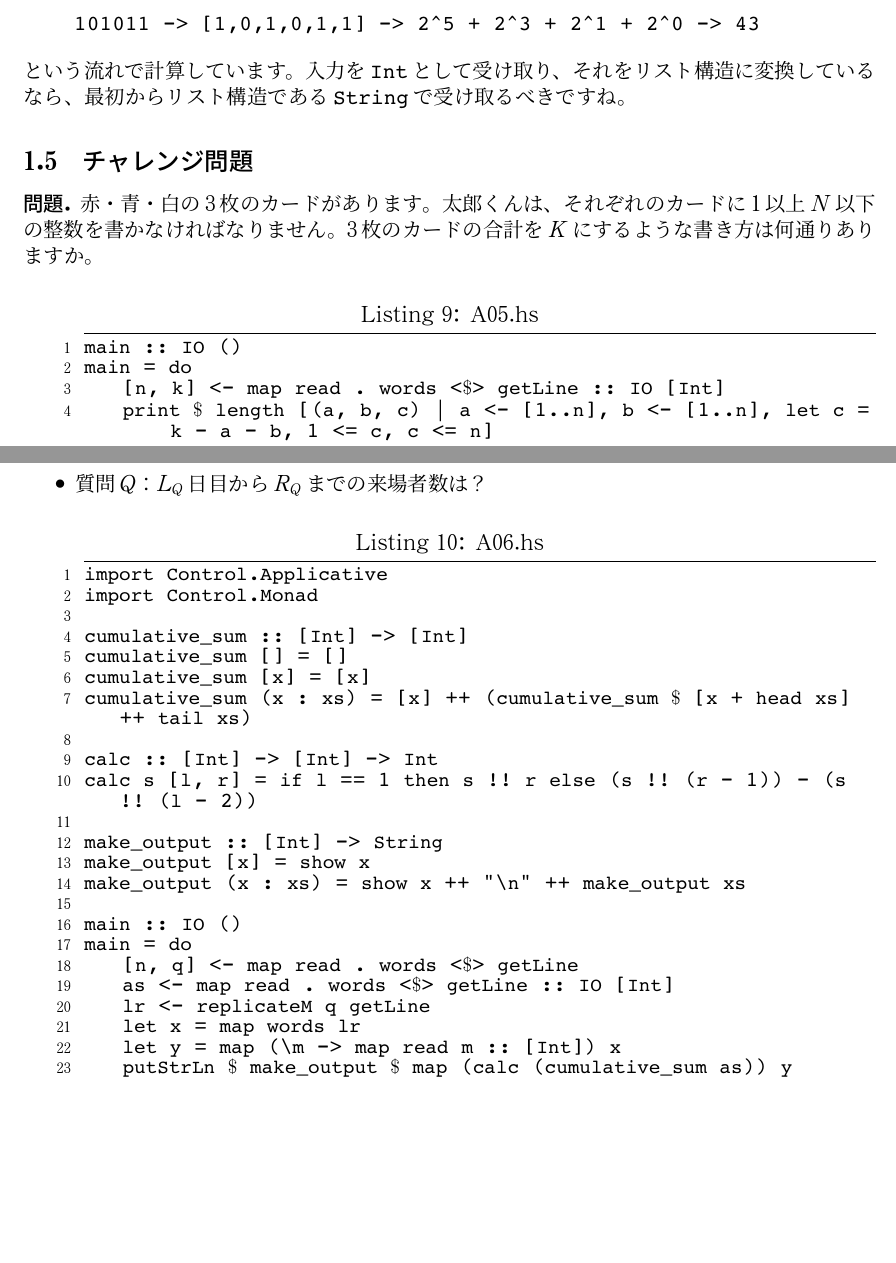
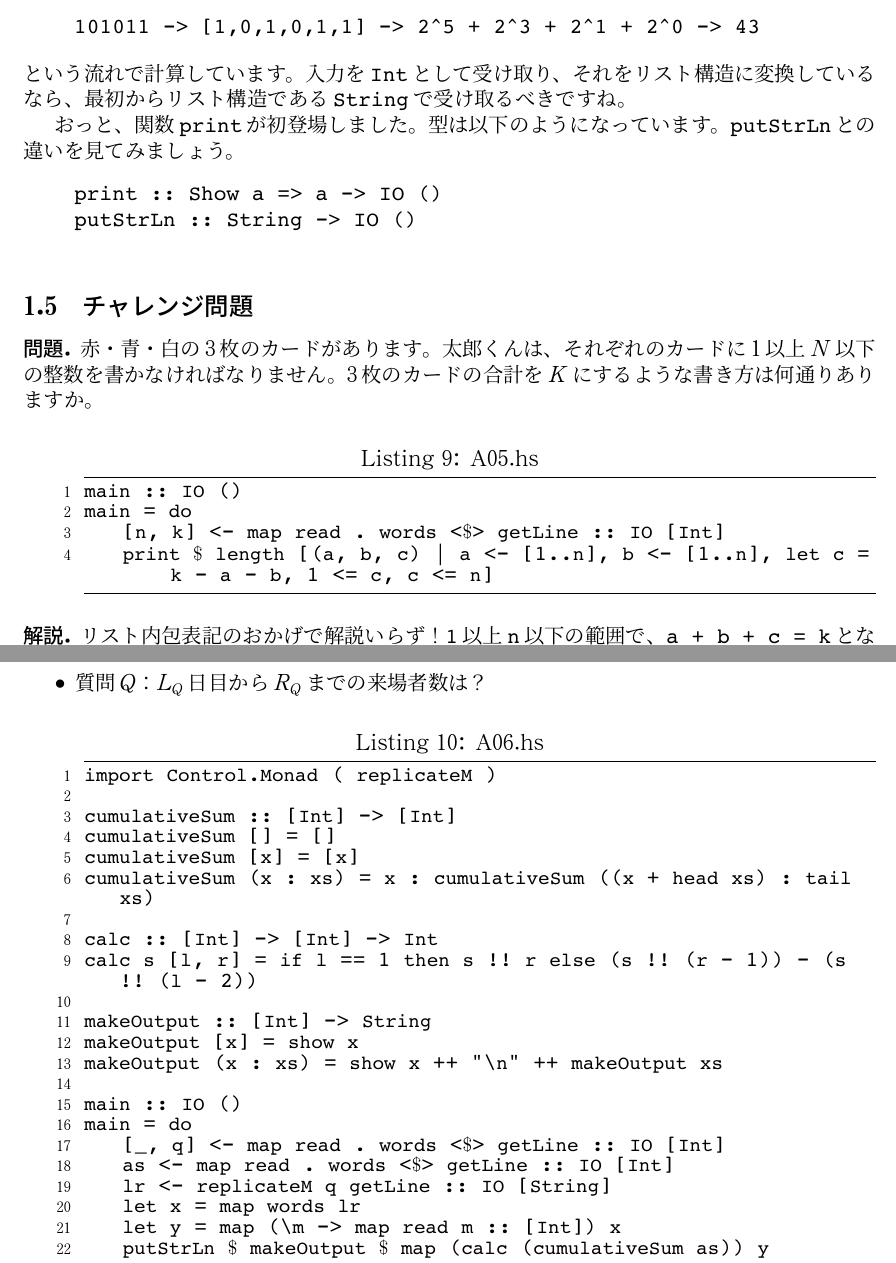
Before and after one commit to YasashiRikeiOnityan/learaning_haskell, a LaTeX document (atcoder/competitive_programming_rules/doc/doc.tex): two parts of pages 6 and 7 of 8, joined at a grey line, cut so that both start at the same text, the shorter picture padded with empty space. The pictures show the PDF file atcoder/competitive_programming_rules/doc/doc.pdf that the author committed with the source.

Commit message:
cumulativeSum is difficult for me.

```diff
--- a/atcoder/competitive_programming_rules/doc/doc.tex
+++ b/atcoder/competitive_programming_rules/doc/doc.tex
@@ -296,7 +296,14 @@ main = do
     \end{verbatim}
     \vspace*{-4mm}
     という流れで計算しています。入力を\texttt{Int}として受け取り、それをリスト構造に変換しているなら、
-    最初からリスト構造である\texttt{String}で受け取るべきですね。
+    最初からリスト構造である\texttt{String}で受け取るべきですね。\par
+    おっと、関数\texttt{print}が初登場しました。型は以下のようになっています。
+    \texttt{putStrLn}との違いを見てみましょう。
+    \begin{verbatim}
+    print :: Show a => a -> IO ()
+    putStrLn :: String -> IO ()
+    \end{verbatim}
+    \vspace*{-4mm}
 \end{ans*}
 \subsection{チャレンジ問題}\label{チャレンジ問題1}
 \begin{toi*}
@@ -309,6 +316,10 @@ main = do
     [n, k] <- map read . words <$> getLine :: IO [Int]
     print $ length [(a, b, c) | a <- [1..n], b <- [1..n], let c = k - a - b, 1 <= c, c <= n]
 \end{lstlisting}
+\begin{ans*}
+    リスト内包表記のおかげで解説いらず！\texttt{1}以上\texttt{n}以下の範囲で、\texttt{a + b + c = k}となるように\texttt{c}を定めてあげます。
+    出来上がったトリプルのリストの長さが答えになります。
+\end{ans*}
 \section{累積和}\label{累積和}
 \subsection{一次元の累積和}\label{一次元の累積和}
 \begin{toi*}
@@ -321,29 +332,28 @@ main = do
     \end{itemize}
 \end{toi*}
 \begin{lstlisting}[caption=A06.hs,label=A06]
-import Control.Applicative
-import Control.Monad
+import Control.Monad ( replicateM )
 
-cumulative_sum :: [Int] -> [Int]
-cumulative_sum [] = []
-cumulative_sum [x] = [x]
-cumulative_sum (x : xs) = [x] ++ (cumulative_sum $ [x + head xs] ++ tail xs)
+cumulativeSum :: [Int] -> [Int]
+cumulativeSum [] = []
+cumulativeSum [x] = [x]
+cumulativeSum (x : xs) = x : cumulativeSum ((x + head xs) : tail xs)
 
 calc :: [Int] -> [Int] -> Int
 calc s [l, r] = if l == 1 then s !! r else (s !! (r - 1)) - (s !! (l - 2))
 
-make_output :: [Int] -> String
-make_output [x] = show x
-make_output (x : xs) = show x ++ "\n" ++ make_output xs
+makeOutput :: [Int] -> String
+makeOutput [x] = show x
+makeOutput (x : xs) = show x ++ "\n" ++ makeOutput xs
 
 main :: IO ()
 main = do
-    [n, q] <- map read . words <$> getLine
+    [_, q] <- map read . words <$> getLine :: IO [Int]
     as <- map read . words <$> getLine :: IO [Int]
-    lr <- replicateM q getLine
+    lr <- replicateM q getLine :: IO [String]
     let x = map words lr
     let y = map (\m -> map read m :: [Int]) x
-    putStrLn $ make_output $ map (calc (cumulative_sum as)) y
+    putStrLn $ makeOutput $ map (calc (cumulativeSum as)) y
 \end{lstlisting}
 \begin{toi*}
     太郎君はくじを$N$回引き、$i$回目の結果は$A_i$でした。$A_i=1$のときアタリ、$A_i=0$のときハズレを意味します。
```
Also changed, not shown: atcoder/competitive_programming_rules/doc/doc.pdf, 3 other files.
